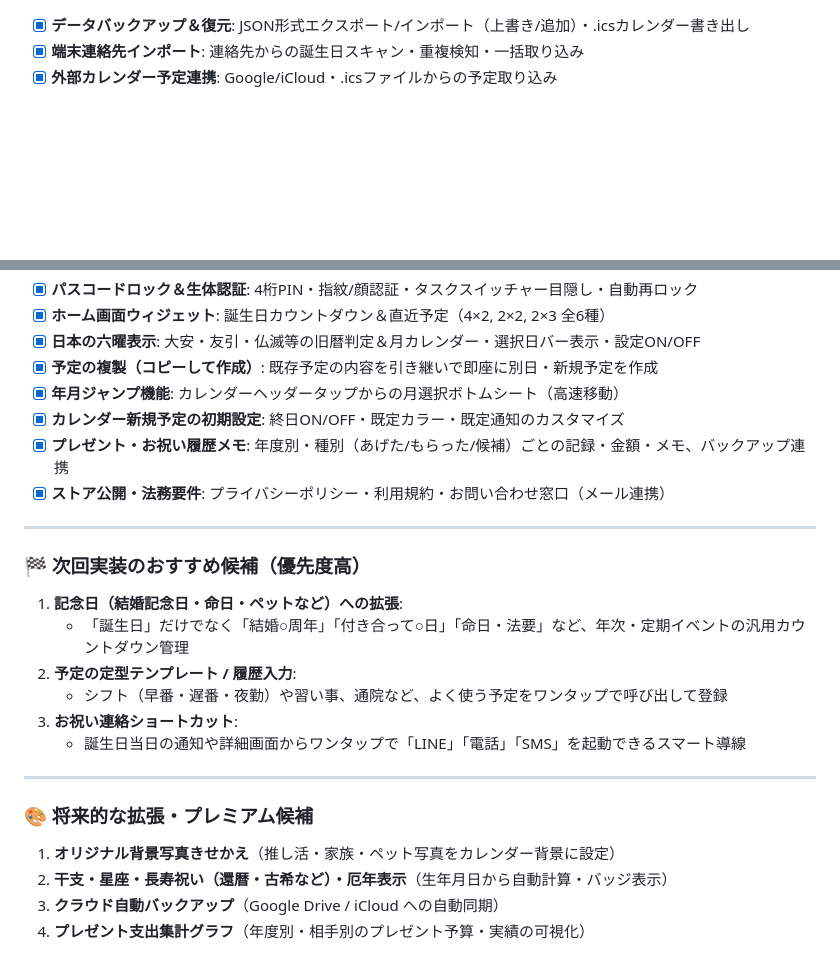
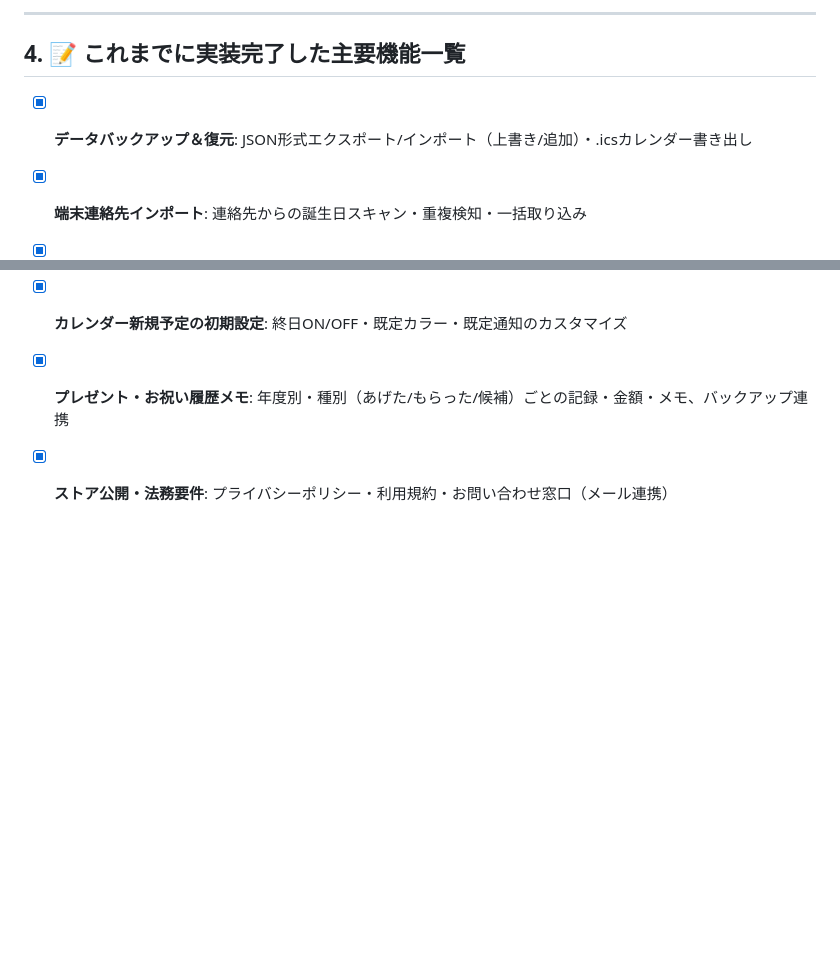
Before and after one commit to seadragoon/BirthDayCalendar, a Markdown page: FEATURE_IDEAS.md, 2 parts joined by grey strips. GitHub-like rendering; blank space fills up the shorter version.

```diff
--- a/FEATURE_IDEAS.md
+++ b/FEATURE_IDEAS.md
@@ -59,3 +107,6 @@ Yahoo!カレンダーやGoogleカレンダーなどの既存カレンダーと
+---
+
+## 4. 📝 これまでに実装完了した主要機能一覧
 - [x] **データバックアップ＆復元**: JSON形式エクスポート/インポート（上書き/追加）・.icsカレンダー書き出し
 - [x] **端末連絡先インポート**: 連絡先からの誕生日スキャン・重複検知・一括取り込み
 - [x] **外部カレンダー予定連携**: Google/iCloud・.icsファイルからの予定取り込み
@@ -67,21 +118,3 @@ Yahoo!カレンダーやGoogleカレンダーなどの既存カレンダーと
 - [x] **カレンダー新規予定の初期設定**: 終日ON/OFF・既定カラー・既定通知のカスタマイズ
 - [x] **プレゼント・お祝い履歴メモ**: 年度別・種別（あげた/もらった/候補）ごとの記録・金額・メモ、バックアップ連携
 - [x] **ストア公開・法務要件**: プライバシーポリシー・利用規約・お問い合わせ窓口（メール連携）
-
----
-
-### 🏁 次回実装のおすすめ候補（優先度高）
-1. **記念日（結婚記念日・命日・ペットなど）への拡張**:
-   - 「誕生日」だけでなく「結婚○周年」「付き合って○日」「命日・法要」など、年次・定期イベントの汎用カウントダウン管理
-2. **予定の定型テンプレート / 履歴入力**:
-   - シフト（早番・遅番・夜勤）や習い事、通院など、よく使う予定をワンタップで呼び出して登録
-3. **お祝い連絡ショートカット**:
-   - 誕生日当日の通知や詳細画面からワンタップで「LINE」「電話」「SMS」を起動できるスマート導線
-
----
-
-### 🎨 将来的な拡張・プレミアム候補
-1. **オリジナル背景写真きせかえ**（推し活・家族・ペット写真をカレンダー背景に設定）
-2. **干支・星座・長寿祝い（還暦・古希など）・厄年表示**（生年月日から自動計算・バッジ表示）
-3. **クラウド自動バックアップ**（Google Drive / iCloud への自動同期）
-4. **プレゼント支出集計グラフ**（年度別・相手別のプレゼント予算・実績の可視化）
```
Also changed, not shown: other parts of FEATURE_IDEAS.md (+55 -7 lines), AGENTS.md (+8 -3 lines), PROGRESS.md (+17 -4 lines).
